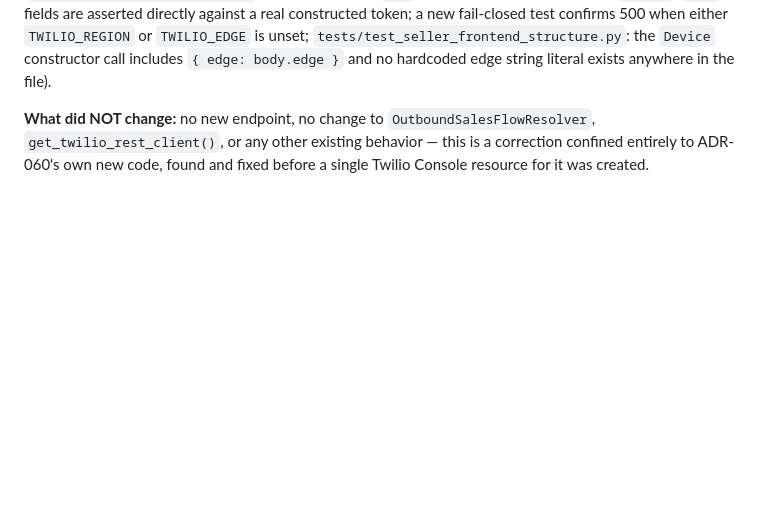
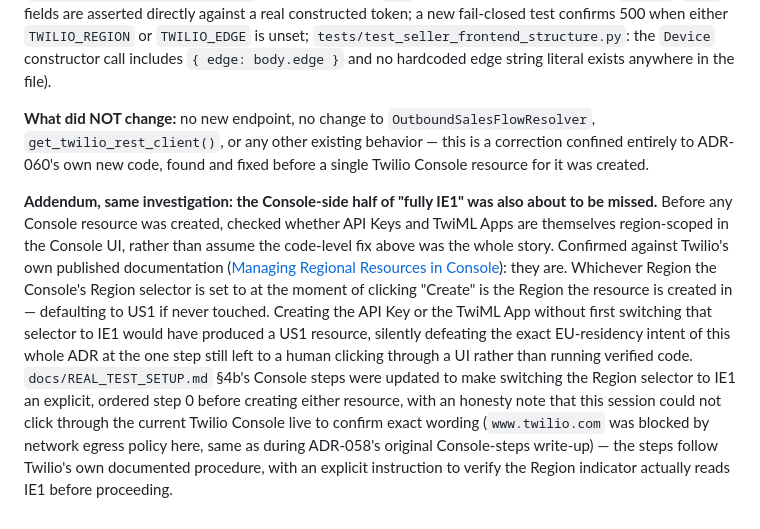
Before and after one commit to HaydarHinisli/HaydarHinisli, a Markdown page: replica-handoff/docs/DECISIONS.md, the part around the change. Rendered like a GitHub page; blank space fills up the shorter version.

```diff
--- a/replica-handoff/docs/DECISIONS.md
+++ b/replica-handoff/docs/DECISIONS.md
@@ -2208,3 +2208,25 @@ anywhere in the file).
 existing behavior — this is a correction confined entirely to ADR-060's own
 new code, found and fixed before a single Twilio Console resource for it was
 created.
+
+**Addendum, same investigation: the Console-side half of "fully IE1" was
+also about to be missed.** Before any Console resource was created, checked
+whether API Keys and TwiML Apps are themselves region-scoped in the Console
+UI, rather than assume the code-level fix above was the whole story.
+Confirmed against Twilio's own published documentation ([Managing Regional
+Resources in
+Console](https://www.twilio.com/docs/global-infrastructure/managing-regional-resources-in-console)):
+they are. Whichever Region the Console's Region selector is set to at the
+moment of clicking "Create" is the Region the resource is created in —
+defaulting to US1 if never touched. Creating the API Key or the TwiML App
+without first switching that selector to IE1 would have produced a US1
+resource, silently defeating the exact EU-residency intent of this whole
+ADR at the one step still left to a human clicking through a UI rather than
+running verified code. `docs/REAL_TEST_SETUP.md` §4b's Console steps were
+updated to make switching the Region selector to IE1 an explicit, ordered
+step 0 before creating either resource, with an honesty note that this
+session could not click through the current Twilio Console live to confirm
+exact wording (`www.twilio.com` was blocked by network egress policy here,
+same as during ADR-058's original Console-steps write-up) — the steps
+follow Twilio's own documented procedure, with an explicit instruction to
+verify the Region indicator actually reads IE1 before proceeding.
```
Also changed, not shown: replica-handoff/docs/REAL_TEST_SETUP.md (+35 -12 lines).
